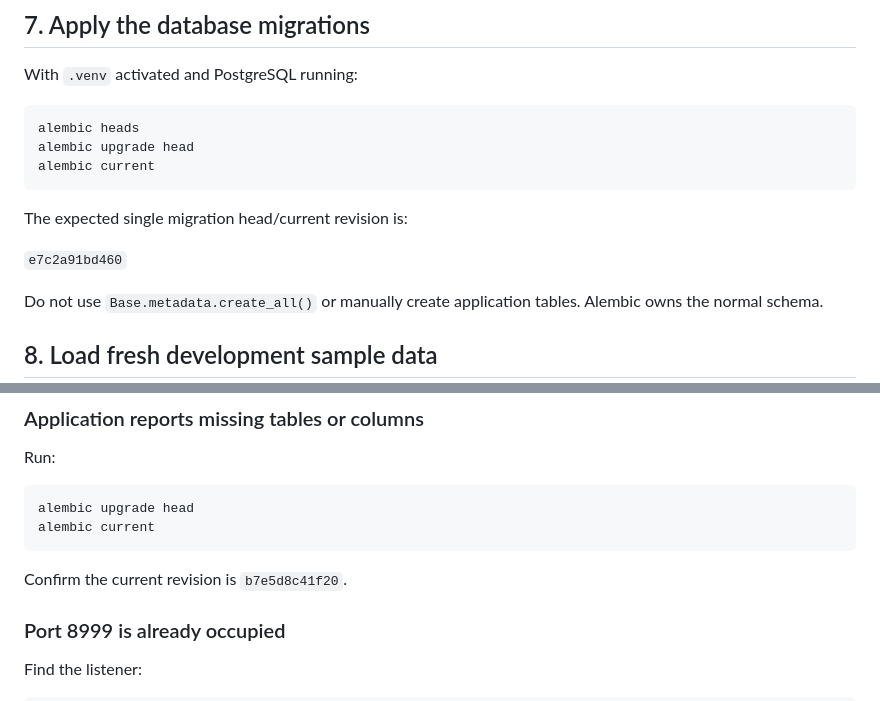
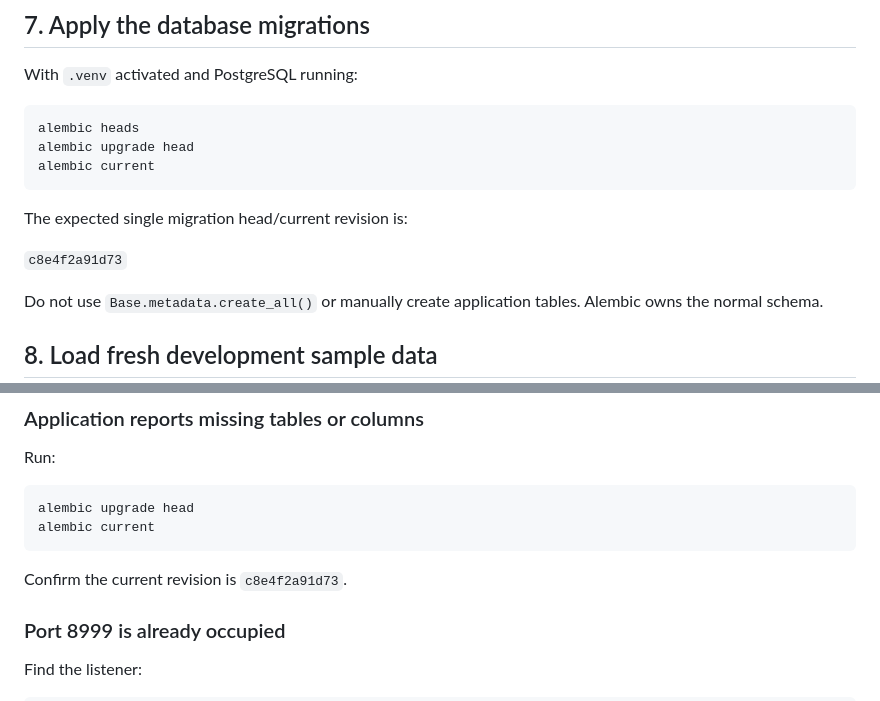
Before and after one commit to KarimHeshamZein/Service-Management, a Markdown page: NEW_PC_SETUP.md, 2 parts joined by grey strips. Rendered like a GitHub page.

````diff
--- a/NEW_PC_SETUP.md
+++ b/NEW_PC_SETUP.md
@@ -219,7 +222,7 @@ alembic current
 
 The expected single migration head/current revision is:
 
-`e7c2a91bd460`
+`c8e4f2a91d73`
 
 Do not use `Base.metadata.create_all()` or manually create application tables.
 Alembic owns the normal schema.
@@ -345,7 +366,7 @@ alembic upgrade head
 alembic current
 ```
 
-Confirm the current revision is `b7e5d8c41f20`.
+Confirm the current revision is `c8e4f2a91d73`.
 
 ### Port 8999 is already occupied
 
````
Also changed, not shown: other parts of NEW_PC_SETUP.md (+30 -9 lines), NEW_PC_CODEX_PROMPT.md (+19 -4 lines), PROJECT_HANDOFF.md (+51 -45 lines).
